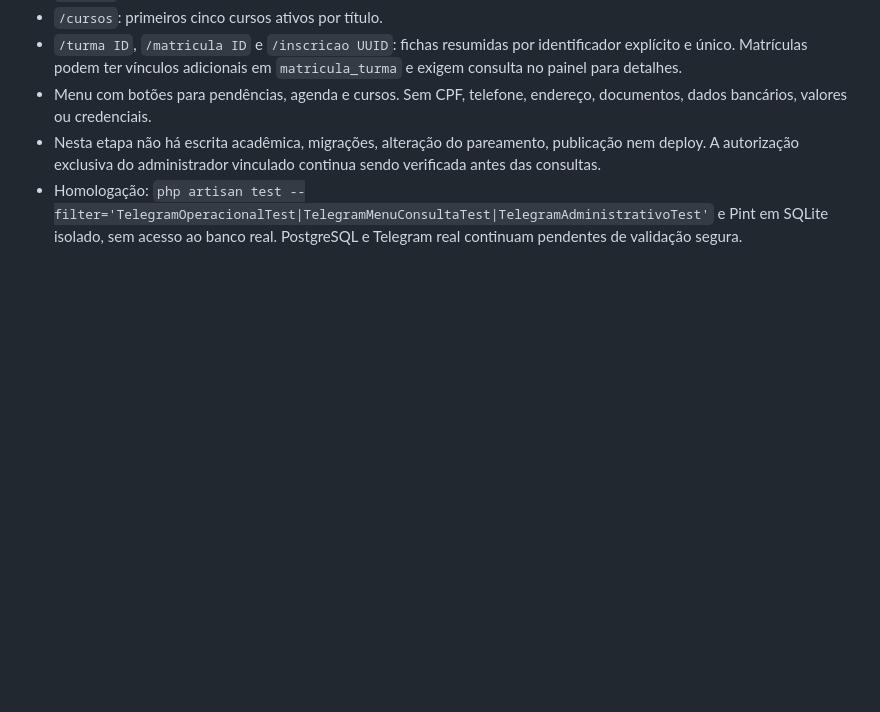
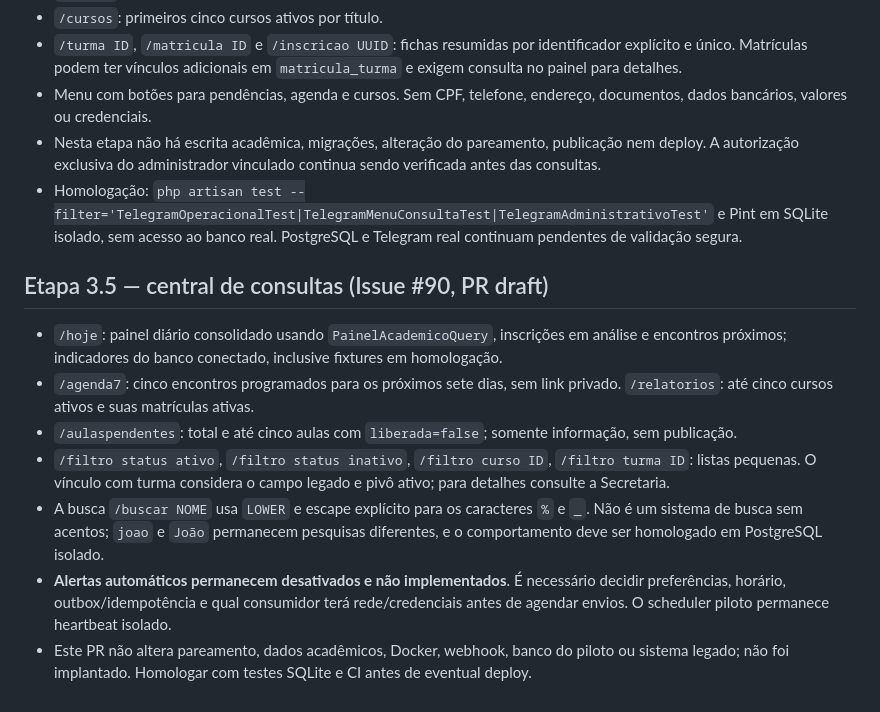
Before and after one commit to MarkinBr/lms, a Markdown page: docs/TELEGRAM_ADMINISTRATIVO.md, the part around the change. GitHub-like rendering; blank space fills up the shorter version.

Commit message:
docs: descreve central 3.5 e restrição de alertas (#90)

```diff
--- a/docs/TELEGRAM_ADMINISTRATIVO.md
+++ b/docs/TELEGRAM_ADMINISTRATIVO.md
@@ -59,3 +59,14 @@ Depois da ativação, gerar o código de pareamento do administrador autorizado
 - Menu com botões para pendências, agenda e cursos. Sem CPF, telefone, endereço, documentos, dados bancários, valores ou credenciais.
 - Nesta etapa não há escrita acadêmica, migrações, alteração do pareamento, publicação nem deploy. A autorização exclusiva do administrador vinculado continua sendo verificada antes das consultas.
 - Homologação: `php artisan test --filter='TelegramOperacionalTest|TelegramMenuConsultaTest|TelegramAdministrativoTest'` e Pint em SQLite isolado, sem acesso ao banco real. PostgreSQL e Telegram real continuam pendentes de validação segura.
+
+
+## Etapa 3.5 — central de consultas (Issue #90, PR draft)
+
+- `/hoje`: painel diário consolidado usando `PainelAcademicoQuery`, inscrições em análise e encontros próximos; indicadores do banco conectado, inclusive fixtures em homologação.
+- `/agenda7`: cinco encontros programados para os próximos sete dias, sem link privado. `/relatorios`: até cinco cursos ativos e suas matrículas ativas.
+- `/aulaspendentes`: total e até cinco aulas com `liberada=false`; somente informação, sem publicação.
+- `/filtro status ativo`, `/filtro status inativo`, `/filtro curso ID`, `/filtro turma ID`: listas pequenas. O vínculo com turma considera o campo legado e pivô ativo; para detalhes consulte a Secretaria.
+- A busca `/buscar NOME` usa `LOWER` e escape explícito para os caracteres `%` e `_`. Não é um sistema de busca sem acentos; `joao` e `João` permanecem pesquisas diferentes, e o comportamento deve ser homologado em PostgreSQL isolado.
+- **Alertas automáticos permanecem desativados e não implementados**. É necessário decidir preferências, horário, outbox/idempotência e qual consumidor terá rede/credenciais antes de agendar envios. O scheduler piloto permanece heartbeat isolado.
+- Este PR não altera pareamento, dados acadêmicos, Docker, webhook, banco do piloto ou sistema legado; não foi implantado. Homologar com testes SQLite e CI antes de eventual deploy.
```
